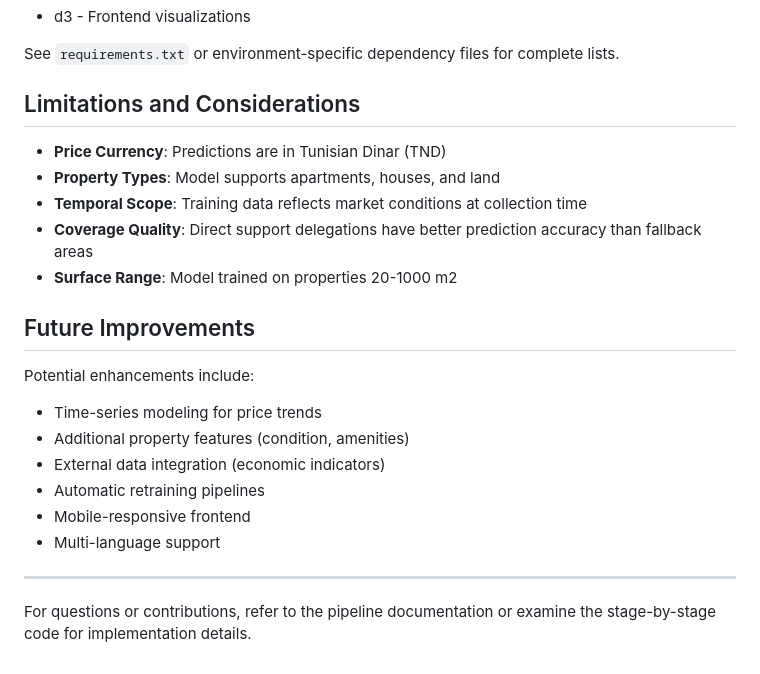
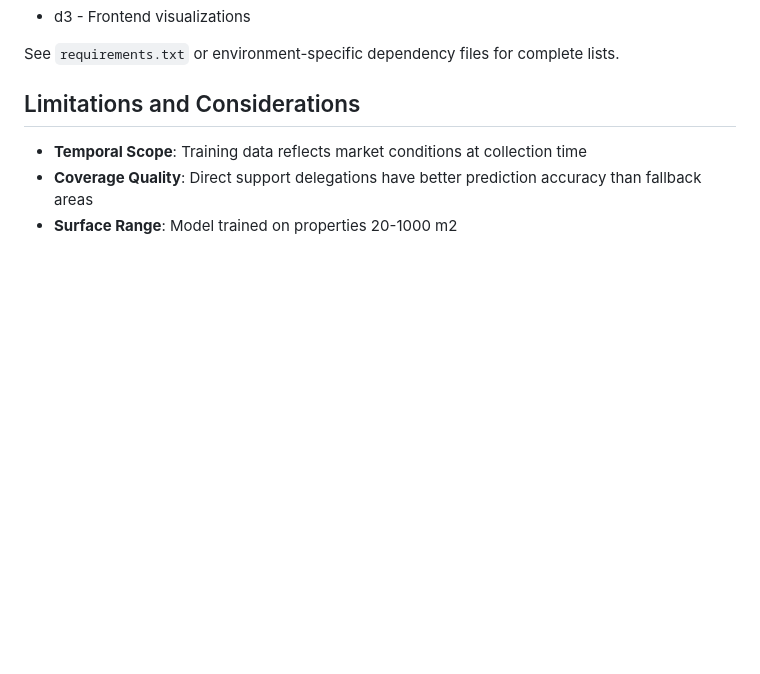
Before and after one commit to Kirazul/TunisiaRealEstate_ML, a Markdown page: README.md, the part around the change. Drawn GitHub-style; blank space fills up the shorter version.

```diff
--- a/README.md
+++ b/README.md
@@ -279,24 +279,6 @@ Key Python packages:
 See `requirements.txt` or environment-specific dependency files for complete lists.
 
 ## Limitations and Considerations
-
-- **Price Currency**: Predictions are in Tunisian Dinar (TND)
-- **Property Types**: Model supports apartments, houses, and land
 - **Temporal Scope**: Training data reflects market conditions at collection time
 - **Coverage Quality**: Direct support delegations have better prediction accuracy than fallback areas
 - **Surface Range**: Model trained on properties 20-1000 m2
-
-## Future Improvements
-
-Potential enhancements include:
-
-- Time-series modeling for price trends
-- Additional property features (condition, amenities)
-- External data integration (economic indicators)
-- Automatic retraining pipelines
-- Mobile-responsive frontend
-- Multi-language support
-
----
-
-For questions or contributions, refer to the pipeline documentation or examine the stage-by-stage code for implementation details.
```
